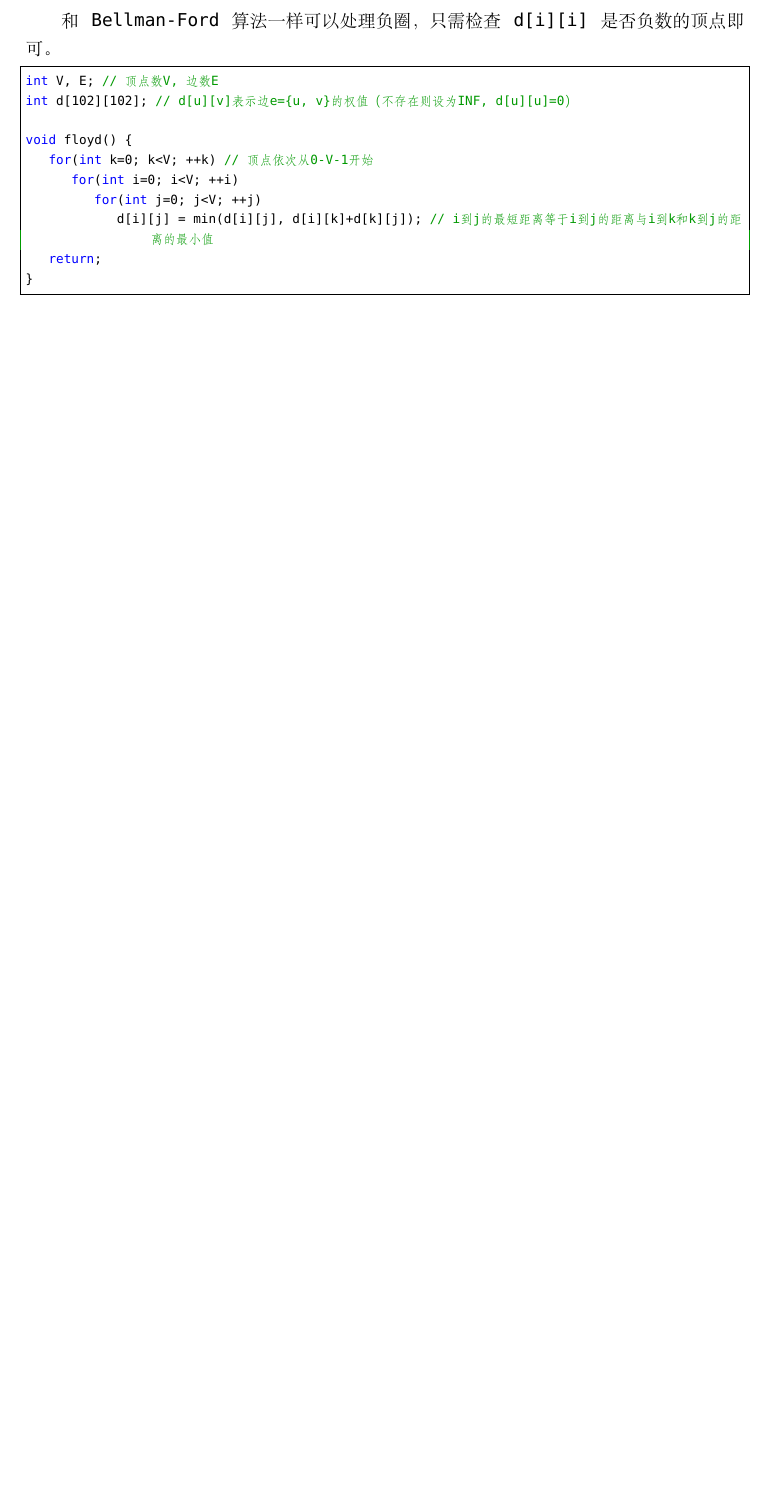
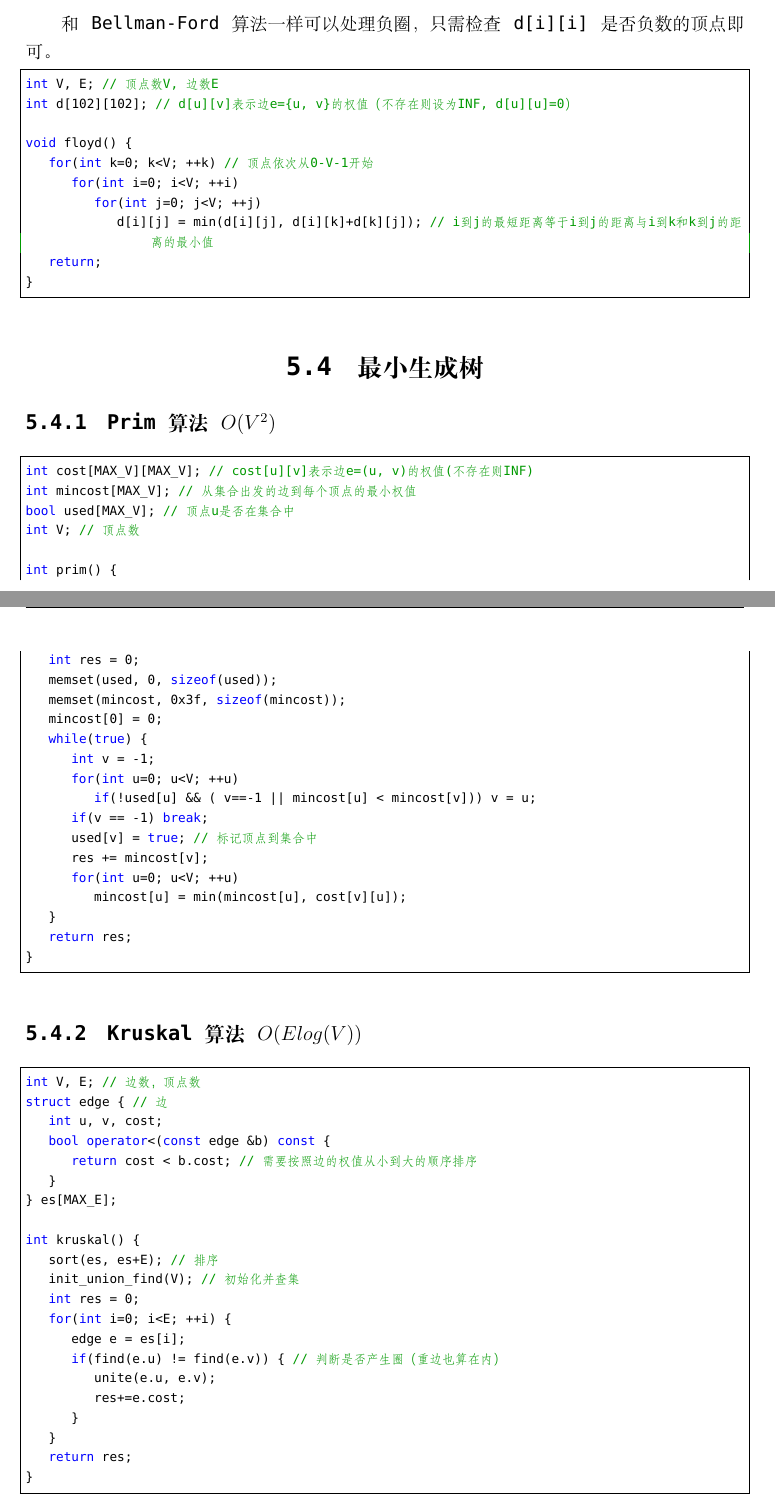
Before and after one commit to netcan/Netcan_ICPC, a LaTeX document (My_Template/acm_template_by_netcan.tex): part of page 16 of 16 before the commit and two parts of pages 16 and 17 of 17 after it, the two joined at a grey line, cut so that both start at the same text, the shorter picture padded with empty space. Compiled offline with XeLaTeX; a missing font is replaced by an installed copy or a similar font.

Commit message:
增加最小生成树部分

```diff
--- a/My_Template/acm_template_by_netcan.tex
+++ b/My_Template/acm_template_by_netcan.tex
@@ -541,6 +541,56 @@ void floyd() {
 	return;
 }
 \end{lstlisting}
+\section{最小生成树}
+\subsection{Prim算法 $O(V^2)$}
+\begin{lstlisting}
+int cost[MAX_V][MAX_V]; // cost[u][v]表示边e=(u, v)的权值(不存在则INF)
+int mincost[MAX_V]; // 从集合出发的边到每个顶点的最小权值
+bool used[MAX_V]; // 顶点u是否在集合中
+int V; // 顶点数
 
+int prim() {
+	int res = 0;
+	memset(used, 0, sizeof(used));
+	memset(mincost, 0x3f, sizeof(mincost));
+	mincost[0] = 0;
+	while(true) {
+		int v = -1;
+		for(int u=0; u<V; ++u)
+			if(!used[u] && ( v==-1 || mincost[u] < mincost[v])) v = u;
+		if(v == -1) break;
+		used[v] = true; // 标记顶点到集合中
+		res += mincost[v];
+		for(int u=0; u<V; ++u)
+			mincost[u] = min(mincost[u], cost[v][u]);
+	}
+	return res;
+}
+\end{lstlisting}
+
+\subsection{Kruskal算法 $O(E log(V))$}
+\begin{lstlisting}
+int V, E; // 边数，顶点数
+struct edge { // 边
+	int u, v, cost;
+	bool operator<(const edge &b) const {
+		return cost < b.cost; // 需要按照边的权值从小到大的顺序排序
+	}
+} es[MAX_E];
+
+int kruskal() {
+	sort(es, es+E); // 排序
+	init_union_find(V); // 初始化并查集
+	int res = 0;
+	for(int i=0; i<E; ++i) {
+		edge e = es[i];
+		if(find(e.u) != find(e.v)) { // 判断是否产生圈（重边也算在内）
+			unite(e.u, e.v);
+			res+=e.cost;
+		}
+	}
+	return res;
+}
+\end{lstlisting}
 
 \end{document}
```
Also changed, not shown: My_Template/acm_template_by_netcan.pdf, 3 other files.
